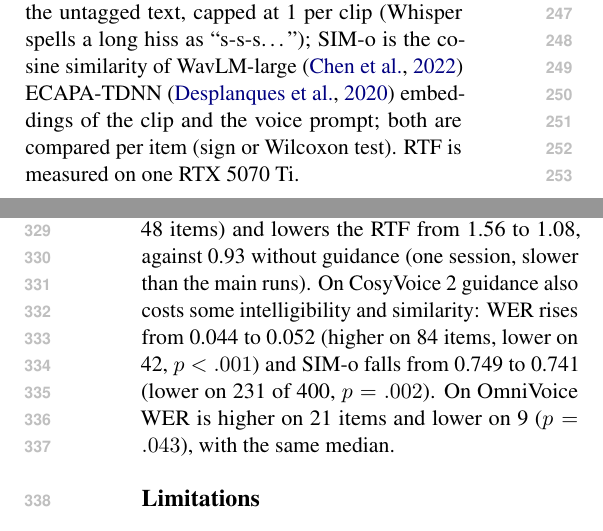
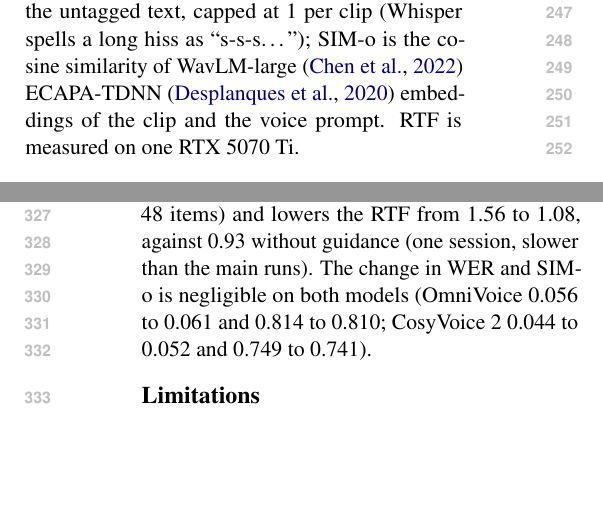
Before and after one commit to nhakanasi/nvv-tag-guidance, a LaTeX paper (paper/guidance.tex): two parts of the columns of pages 3 and 6 of 7, joined at a grey line, cut so that both start at the same text, the shorter picture padded with empty space. Compiled offline with pdfLaTeX.

Commit message:
Report WER and SIM-o changes as negligible, without per-item counts
Both papers: the per-item sign and Wilcoxon clauses are dropped from the results
and from Judge and metrics; WER and SIM-o are given as means.

Co-Authored-By: Claude Opus 5.5 <noreply@anthropic.com>

```diff
--- a/paper/guidance.tex
+++ b/paper/guidance.tex
@@ -147,7 +147,7 @@ the term at step $t$ uses the read position of step $t-1$.
 
 \paragraph{Models and voices.} Public base checkpoints without fine-tuning: OmniVoice and CosyVoice~2 0.5B. The benchmark has no reference audio, so each item is cloned from one of two fixed English voices made once with OmniVoice's voice design, with their transcripts. Each item is synthesized once with seed 0, the same seed and voice in every setting, and all OmniVoice settings, including no guidance, run through the same decoding loop. OmniVoice's upstream inference tokenizes each tag apart from the text around it, unlike its training; we tokenize the whole text at once in every setting.
 
-\paragraph{Judge and metrics.} An audio language model hears the clip with the text and the target type and reports whether the NVV is present and before which word. This is the benchmark's verifier with Qwen3.8-Omni-Flash \citep{qwen2025omni} in place of Gemini~2.5~Pro, which no longer accepts new users; with one run, settings compare with each other but not with the published tables. A detection within 2 words of the tag is a hit, giving precision, recall and F1, and against no guidance we count the items fixed and broken (exact sign test). Each item is a \emph{hit}, \emph{off} (target heard further away), \emph{other} (only another NVV heard) or \emph{none}. WER is from Whisper large-v3 \citep{radford2023whisper} against the untagged text, capped at 1 per clip (Whisper spells a long hiss as ``s-s-s\ldots''); SIM-o is the cosine similarity of WavLM-large \citep{chen2022wavlm} ECAPA-TDNN \citep{desplanques2020ecapa} embeddings of the clip and the voice prompt; both are compared per item (sign or Wilcoxon test). RTF is measured on one RTX~5070~Ti.
+\paragraph{Judge and metrics.} An audio language model hears the clip with the text and the target type and reports whether the NVV is present and before which word. This is the benchmark's verifier with Qwen3.8-Omni-Flash \citep{qwen2025omni} in place of Gemini~2.5~Pro, which no longer accepts new users; with one run, settings compare with each other but not with the published tables. A detection within 2 words of the tag is a hit, giving precision, recall and F1, and against no guidance we count the items fixed and broken (exact sign test). Each item is a \emph{hit}, \emph{off} (target heard further away), \emph{other} (only another NVV heard) or \emph{none}. WER is from Whisper large-v3 \citep{radford2023whisper} against the untagged text, capped at 1 per clip (Whisper spells a long hiss as ``s-s-s\ldots''); SIM-o is the cosine similarity of WavLM-large \citep{chen2022wavlm} ECAPA-TDNN \citep{desplanques2020ecapa} embeddings of the clip and the voice prompt. RTF is measured on one RTX~5070~Ti.
 
 \paragraph{Settings and controls.} Presence $\lambda = 2$. Controls (OmniVoice unless stated): the same contrast on every frame (\emph{global}); in all 32 steps; and with the window replaced by an attention-derived mask \citep{lee2026plcg}.
 
@@ -247,6 +247,6 @@ The tag's effect is local: the no-tag KL falls to 0.21--0.32 of its in-window va
 
 \subsection{Cost and side effects}
-On OmniVoice the extra row runs in the first 8 steps of the same batch and the RTF is unchanged. On CosyVoice~2 the second LM stream raises it from 0.80 to 1.33. Running that stream only at steps in the window, with the tokens emitted since its last run fed as one chunk, gives the same clips up to float error (at most $4\cdot10^{-4}$ per sample on 48 items) and lowers the RTF from 1.56 to 1.08, against 0.93 without guidance (one session, slower than the main runs). On CosyVoice~2 guidance also costs some intelligibility and similarity: WER rises from 0.044 to 0.052 (higher on 84 items, lower on 42, $p < .001$) and SIM-o falls from 0.749 to 0.741 (lower on 231 of 400, $p = .002$). On OmniVoice WER is higher on 21 items and lower on 9 ($p = .043$), with the same median.
+On OmniVoice the extra row runs in the first 8 steps of the same batch and the RTF is unchanged. On CosyVoice~2 the second LM stream raises it from 0.80 to 1.33. Running that stream only at steps in the window, with the tokens emitted since its last run fed as one chunk, gives the same clips up to float error (at most $4\cdot10^{-4}$ per sample on 48 items) and lowers the RTF from 1.56 to 1.08, against 0.93 without guidance (one session, slower than the main runs). The change in WER and SIM-o is negligible on both models (OmniVoice 0.056 to 0.061 and 0.814 to 0.810; CosyVoice~2 0.044 to 0.052 and 0.749 to 0.741).
 
 \section*{Limitations}
 One seed, one run of a substitute judge, and few missed items on OmniVoice (14 of 150), so differences of a few items are trends. The diagnosis of Section~\ref{sec:diagnosis} is on OmniVoice only, and the commit order it implies is not measured. No listening test.
```
Also changed, not shown: paper/excite.tex (+2 -2 lines), paper/excite.pdf, paper/guidance.pdf, paper/guidance.tex (2 more changed lines).
